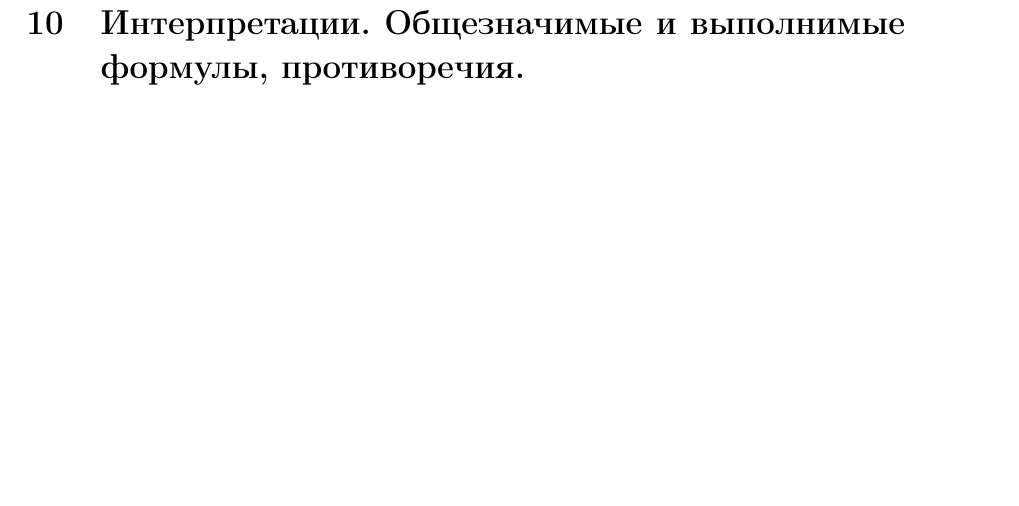
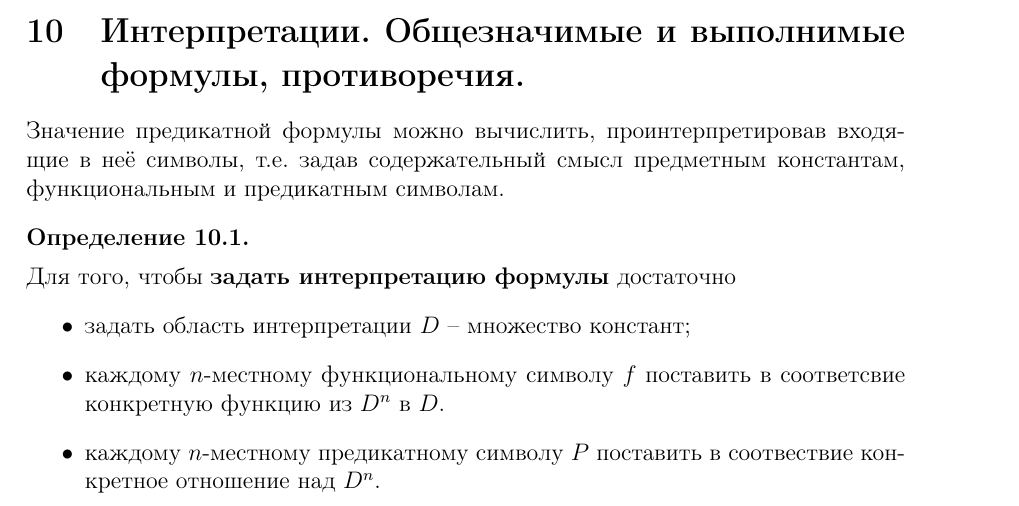
Before and after one commit to victoriafomina/Lectures, a LaTeX document (MatLog/mat_log.tex): part of page 9 of 9 before the commit and part of page 7 of 9 after it, cut so that both start at the same text, the shorter picture padded with empty space. Compiled offline with pdfLaTeX.

Commit message:
more def-s

```diff
--- a/MatLog/mat_log.tex
+++ b/MatLog/mat_log.tex
@@ -330,6 +330,16 @@
 	\end{definition}
 
 \section{Интерпретации. Общезначимые и выполнимые формулы, противоречия.}
+	Значение предикатной формулы можно вычислить, проинтерпретировав входящие в неё символы, т.е. задав содержательный смысл предметным константам, функциональным и предикатным символам.
+
+	\begin{definition}\ \\[1ex]
+		Для того, чтобы \textbf{задать интерпретацию формулы} достаточно
+		\begin{itemize}
+			\item задать область интерпретации $D$ -- множество констант;
+			\item каждому $n$-местному функциональному символу $f$ поставить в соответсвие конкретную функцию из $D^{n}$ в $D$.
+			\item каждому $n$-местному предикатному символу $P$ поставить в соотвествие конкретное отношение над $D^{n}$.
+		\end{itemize}
+	\end{definition}
 
 \section{Смысл формулы с n свободными переменными в заданной интерпретации.}
 
```
Also changed, not shown: MatLog/mat_log.pdf.
